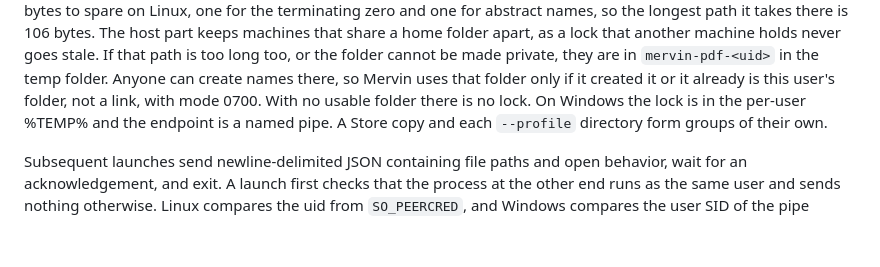
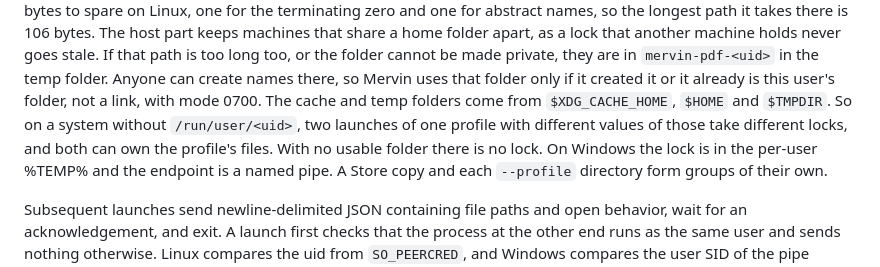
Before and after one commit to lincarl/mervin-pdf, a Markdown page: docs/design.md, the part around the change. Rendered like a GitHub page; blank space fills up the shorter version.

Commit message:
docs(ipc): say when two launches can still pick different locks

```diff
--- a/docs/design.md
+++ b/docs/design.md
@@ -325,7 +325,10 @@ share a home folder apart, as a lock that another machine holds never goes stale
 that path is too long too, or the folder cannot be made private, they are in
 `mervin-pdf-<uid>` in the temp folder. Anyone can create names there, so Mervin uses
 that folder only if it created it or it already is this user's folder, not a link,
-with mode 0700. With no usable folder there is no lock. On Windows the lock is in
+with mode 0700. The cache and temp folders come from `$XDG_CACHE_HOME`, `$HOME` and
+`$TMPDIR`. So on a system without `/run/user/<uid>`, two launches of one profile with
+different values of those take different locks, and both can own the profile's
+files. With no usable folder there is no lock. On Windows the lock is in
 the per-user %TEMP% and the endpoint is a named pipe. A Store copy and each
 `--profile` directory form groups of their own.
 
```
